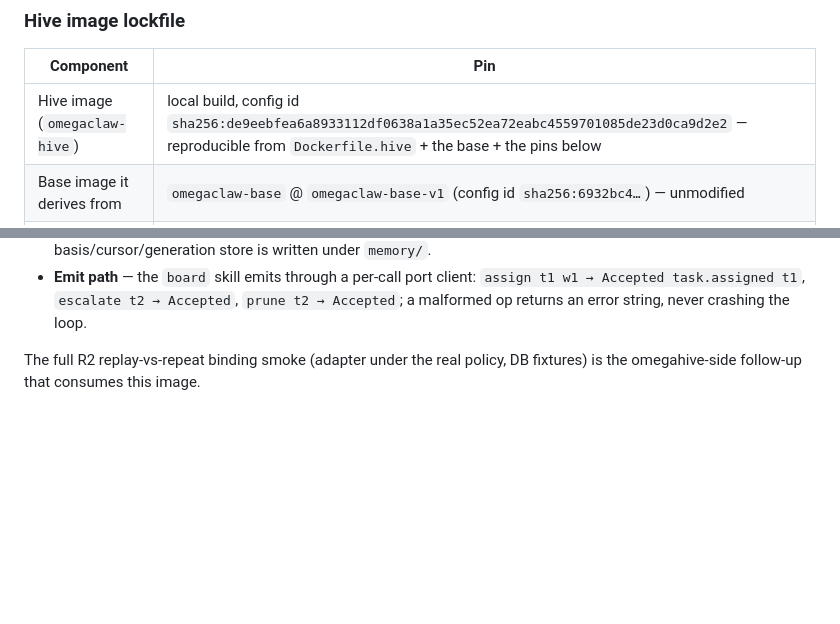
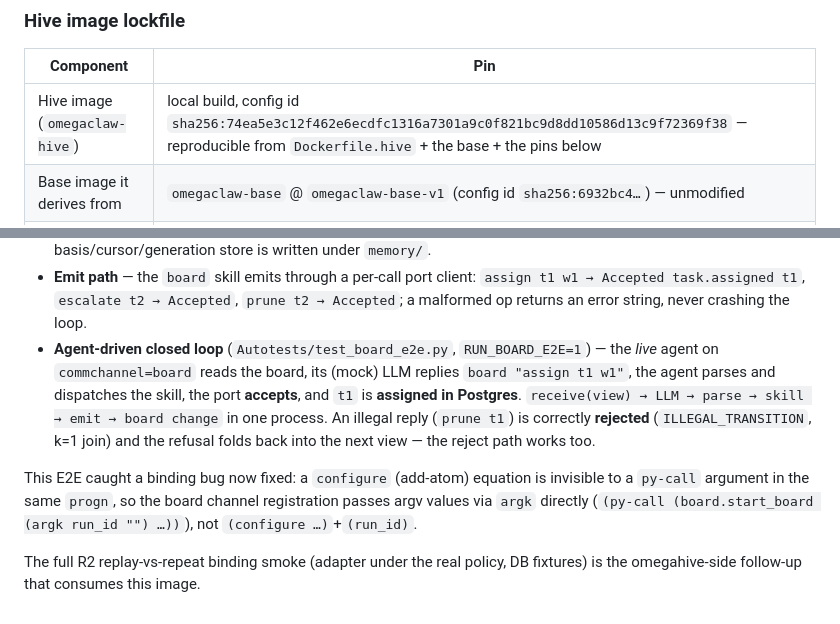
Before and after one commit to cassiopenachin/omegahive, a Markdown page: docs/deployments/omegaclaw-fork.md, 2 parts joined by grey strips. Drawn GitHub-style; blank space fills up the shorter version.

Commit message:
Record hive-image E2E pass + the argk fix
Add the agent-driven closed-loop E2E result (assign persisted, illegal prune
rejected + folded back) and note the same-progn add-atom bug it caught (board
registration now passes argv via argk directly). Bump the hive image config id
to the fixed build.

Co-Authored-By: Claude Opus 4.8 (1M context) <noreply@anthropic.com>

```diff
--- a/docs/deployments/omegaclaw-fork.md
+++ b/docs/deployments/omegaclaw-fork.md
@@ -93,7 +93,7 @@ at merge.
 
 | Component | Pin |
 |---|---|
-| Hive image (`omegaclaw-hive`) | local build, config id `sha256:de9eebfea6a8933112df0638a1a35ec52ea72eabc4559701085de23d0ca9d2e2` — reproducible from `Dockerfile.hive` + the base + the pins below |
+| Hive image (`omegaclaw-hive`) | local build, config id `sha256:74ea5e3c12f462e6ecdfc1316a7301a9c0f821bc9d8dd10586d13c9f72369f38` — reproducible from `Dockerfile.hive` + the base + the pins below |
 | Base image it derives from | `omegaclaw-base` @ `omegaclaw-base-v1` (config id `sha256:6932bc4…`) — unmodified |
 | omegahive port client | commit `3c4a0fc` (branch `feature/port-render`; adds the shared `omegahive.port.render`), installed as a wheel; production pins the merged tag |
 | Postgres driver | `psycopg[binary]` 3.3.4 |
@@ -125,6 +125,16 @@ the hive image on a shared network with `commchannel=board` + the DSN:
 - **Emit path** — the `board` skill emits through a per-call port client:
   `assign t1 w1 → Accepted task.assigned t1`, `escalate t2 → Accepted`, `prune t2 → Accepted`;
   a malformed op returns an error string, never crashing the loop.
+- **Agent-driven closed loop** (`Autotests/test_board_e2e.py`, `RUN_BOARD_E2E=1`) — the *live*
+  agent on `commchannel=board` reads the board, its (mock) LLM replies `board "assign t1 w1"`,
+  the agent parses and dispatches the skill, the port **accepts**, and `t1` is **assigned in
+  Postgres**. `receive(view) → LLM → parse → skill → emit → board change` in one process. An
+  illegal reply (`prune t1`) is correctly **rejected** (`ILLEGAL_TRANSITION`, k=1 join) and the
+  refusal folds back into the next view — the reject path works too.
+
+This E2E caught a binding bug now fixed: a `configure` (add-atom) equation is invisible to a
+`py-call` argument in the same `progn`, so the board channel registration passes argv values via
+`argk` directly (`(py-call (board.start_board (argk run_id "") …))`), not `(configure …)`+`(run_id)`.
 
 The full R2 replay-vs-repeat binding smoke (adapter under the real policy, DB fixtures) is the
 omegahive-side follow-up that consumes this image.
```
